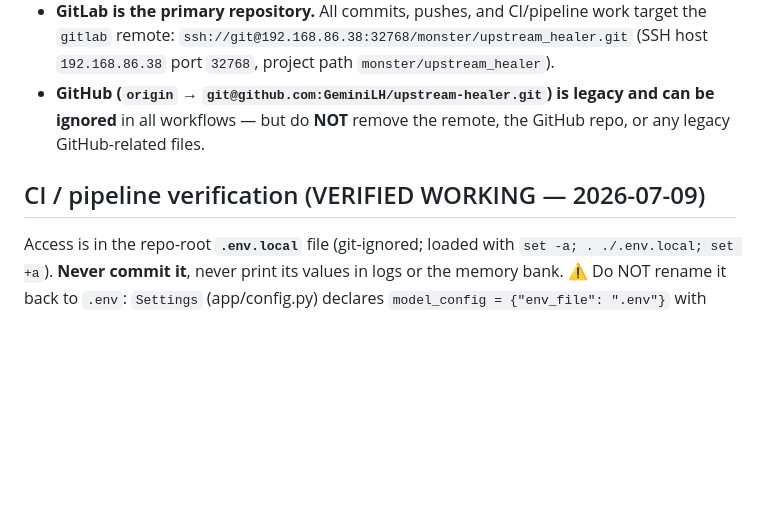
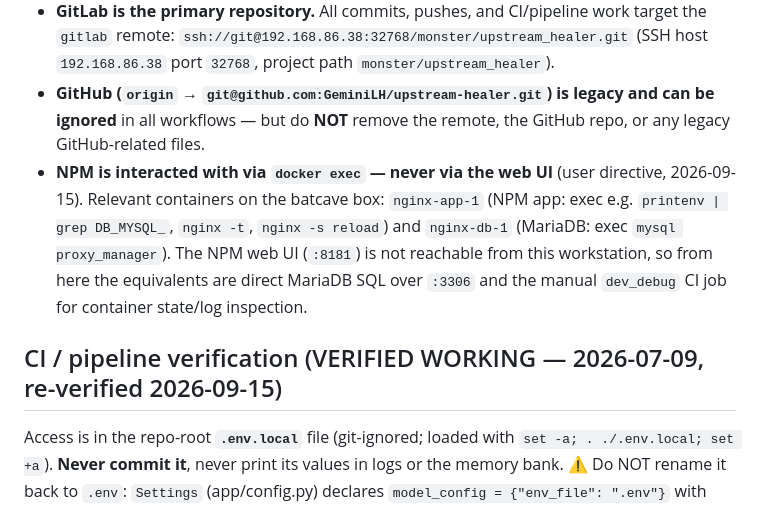
Before and after one commit to GeminiLH/upstream-healer, a Markdown page: memory-bank/decisions.md, the part around one of its changes. Rendered like a GitHub page; blank space fills up the shorter version.

```diff
--- a/memory-bank/decisions.md
+++ b/memory-bank/decisions.md
@@ -41,8 +41,15 @@
 - **GitHub (`origin` → `git@github.com:GeminiLH/upstream-healer.git`) is
   legacy and can be ignored** in all workflows — but do **NOT** remove the
   remote, the GitHub repo, or any legacy GitHub-related files.
+- **NPM is interacted with via `docker exec` — never via the web UI** (user
+  directive, 2026-09-15). Relevant containers on the batcave box:
+  `nginx-app-1` (NPM app: exec e.g. `printenv | grep DB_MYSQL_`, `nginx -t`,
+  `nginx -s reload`) and `nginx-db-1` (MariaDB: exec `mysql proxy_manager`).
+  The NPM web UI (`:8181`) is not reachable from this workstation, so from
+  here the equivalents are direct MariaDB SQL over `:3306` and the manual
+  `dev_debug` CI job for container state/log inspection.
 
-## CI / pipeline verification (VERIFIED WORKING — 2026-07-09)
+## CI / pipeline verification (VERIFIED WORKING — 2026-07-09, re-verified 2026-09-15)
 
 Access is in the repo-root **`.env.local`** file (git-ignored; loaded with
 `set -a; . ./.env.local; set +a`). **Never commit it**, never print its values
```
Also changed, not shown: other parts of memory-bank/decisions.md (+36 -4 lines), memory-bank/context.md (+25 -11 lines), memory-bank/progress.md (+37 -6 lines).
